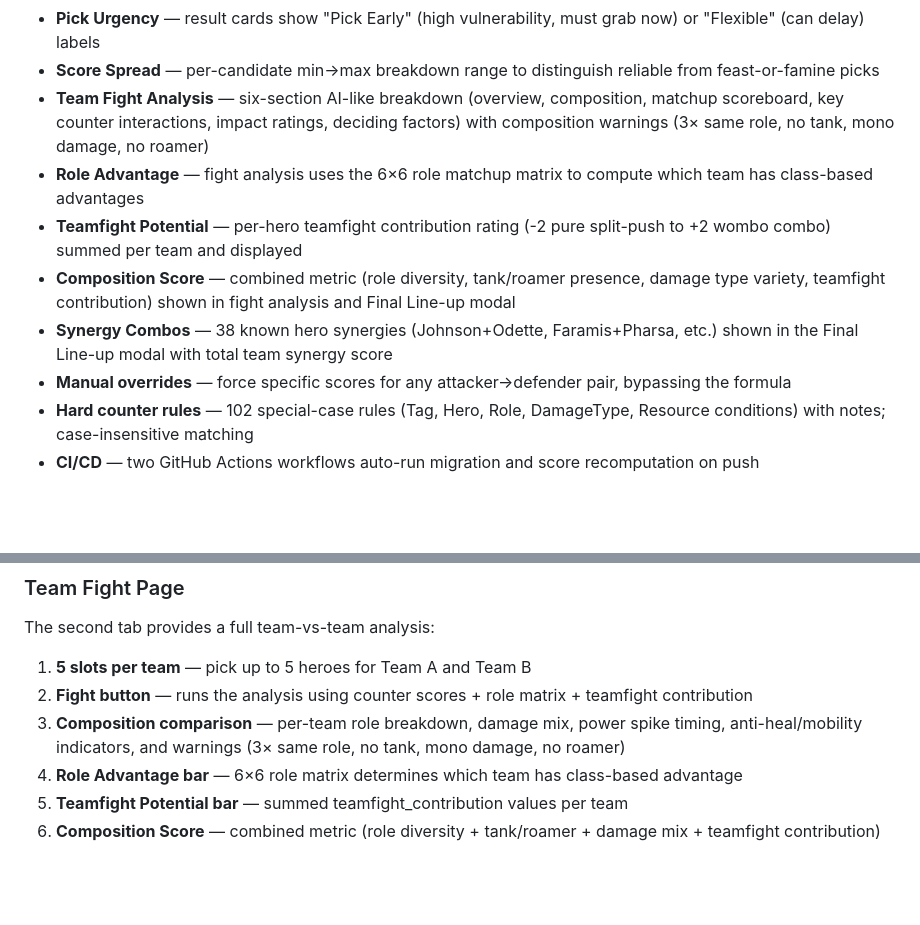
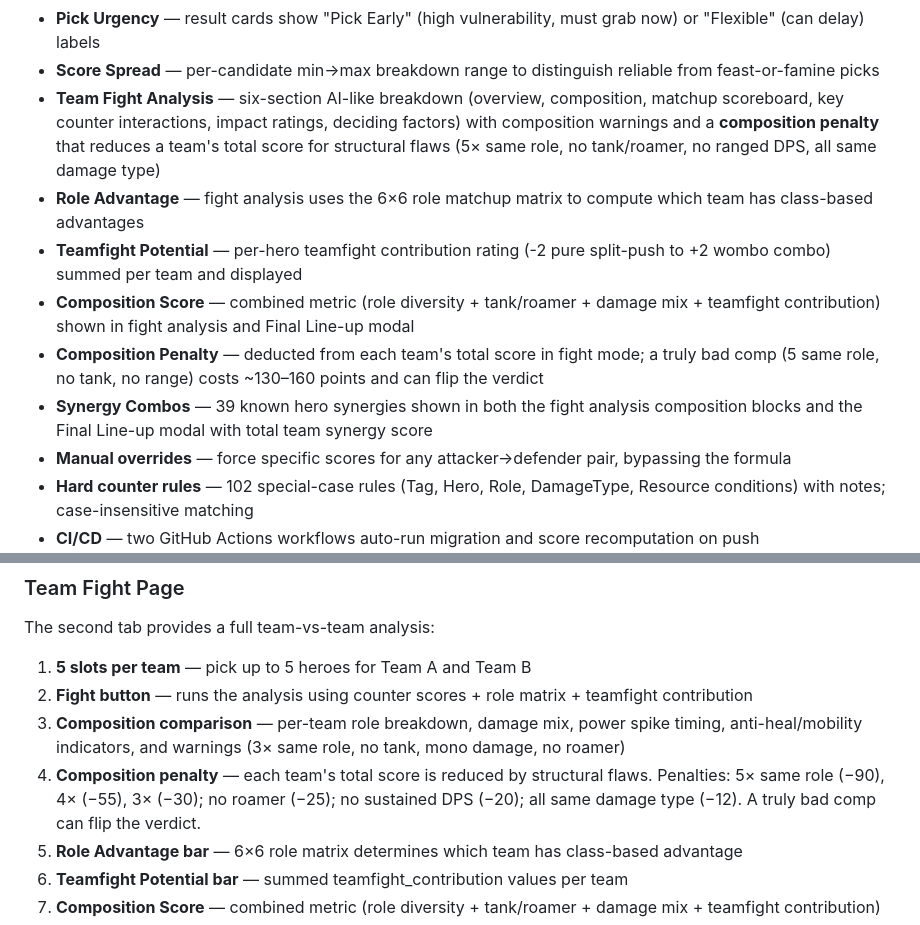
Before and after one commit to burny143/mlbb-drafter-v2.0, a Markdown page: README.md, 2 parts joined by grey strips. GitHub-like rendering; blank space fills up the shorter version.

Commit message:
update README - composition penalty, synergy in fight mode, 39 synergies
- Document composition penalty in fight mode (deducts from team score)
- Synergy combos now shown in both fight analysis and Final Line-up modal
- 39 synergy pairs (added Lolita+Hanabi)
- Team Fight Page section updated with composition penalty details

```diff
--- a/README.md
+++ b/README.md
@@ -41,11 +41,12 @@ A counter-pick recommendation engine for **Mobile Legends: Bang Bang**. It migra
 - **Ban Phase** — toggleable ban slots remove heroes entirely from the candidate pool, pick search, and ban priority
 - **Pick Urgency** — result cards show "Pick Early" (high vulnerability, must grab now) or "Flexible" (can delay) labels
 - **Score Spread** — per-candidate min→max breakdown range to distinguish reliable from feast-or-famine picks
-- **Team Fight Analysis** — six-section AI-like breakdown (overview, composition, matchup scoreboard, key counter interactions, impact ratings, deciding factors) with composition warnings (3× same role, no tank, mono damage, no roamer)
+- **Team Fight Analysis** — six-section AI-like breakdown (overview, composition, matchup scoreboard, key counter interactions, impact ratings, deciding factors) with composition warnings and a **composition penalty** that reduces a team's total score for structural flaws (5× same role, no tank/roamer, no ranged DPS, all same damage type)
 - **Role Advantage** — fight analysis uses the 6×6 role matchup matrix to compute which team has class-based advantages
 - **Teamfight Potential** — per-hero teamfight contribution rating (-2 pure split-push to +2 wombo combo) summed per team and displayed
-- **Composition Score** — combined metric (role diversity, tank/roamer presence, damage type variety, teamfight contribution) shown in fight analysis and Final Line-up modal
-- **Synergy Combos** — 38 known hero synergies (Johnson+Odette, Faramis+Pharsa, etc.) shown in the Final Line-up modal with total team synergy score
+- **Composition Score** — combined metric (role diversity + tank/roamer + damage mix + teamfight contribution) shown in fight analysis and Final Line-up modal
+- **Composition Penalty** — deducted from each team's total score in fight mode; a truly bad comp (5 same role, no tank, no range) costs ~130–160 points and can flip the verdict
+- **Synergy Combos** — 39 known hero synergies shown in both the fight analysis composition blocks and the Final Line-up modal with total team synergy score
 - **Manual overrides** — force specific scores for any attacker→defender pair, bypassing the formula
 - **Hard counter rules** — 102 special-case rules (Tag, Hero, Role, DamageType, Resource conditions) with notes; case-insensitive matching
 - **CI/CD** — two GitHub Actions workflows auto-run migration and score recomputation on push
@@ -298,6 +299,7 @@ The second tab provides a full team-vs-team analysis:
 1. **5 slots per team** — pick up to 5 heroes for Team A and Team B
 2. **Fight button** — runs the analysis using counter scores + role matrix + teamfight contribution
 3. **Composition comparison** — per-team role breakdown, damage mix, power spike timing, anti-heal/mobility indicators, and warnings (3× same role, no tank, mono damage, no roamer)
+4. **Composition penalty** — each team's total score is reduced by structural flaws. Penalties: 5× same role (−90), 4× (−55), 3× (−30); no roamer (−25); no sustained DPS (−20); all same damage type (−12). A truly bad comp can flip the verdict.
 4. **Role Advantage bar** — 6×6 role matrix determines which team has class-based advantage
 5. **Teamfight Potential bar** — summed teamfight_contribution values per team
 6. **Composition Score** — combined metric (role diversity + tank/roamer + damage mix + teamfight contribution)
```
